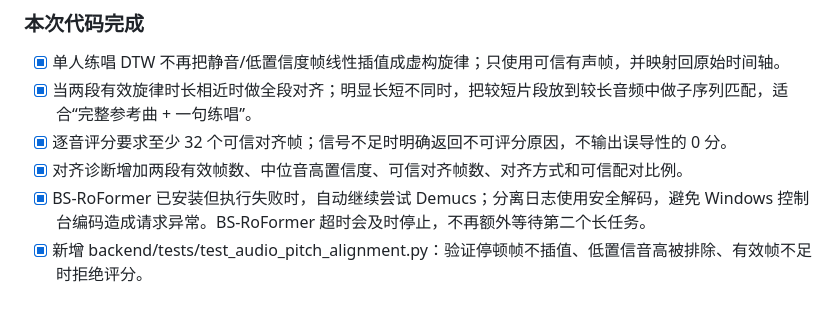
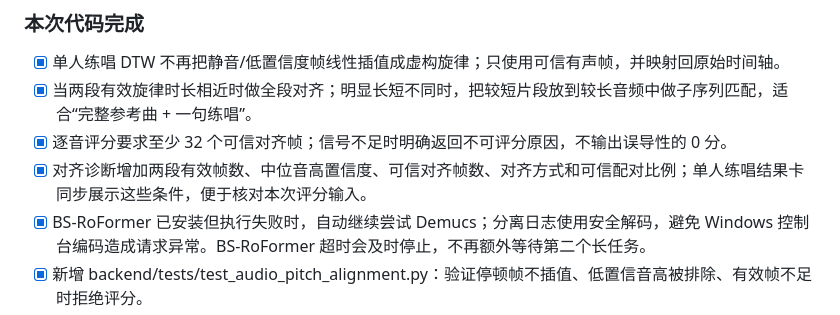
Before and after one commit to Echo-cln/Music_Assisted_Teacher, a Markdown page: docs/IMPLEMENTATION_TODO.md, the part around the change. Rendered like a GitHub page.

Commit message:
track visible pitch quality checks

```diff
--- a/docs/IMPLEMENTATION_TODO.md
+++ b/docs/IMPLEMENTATION_TODO.md
@@ -331,7 +331,7 @@
 - [x] 单人练唱 DTW 不再把静音/低置信度帧线性插值成虚构旋律；只使用可信有声帧，并映射回原始时间轴。
 - [x] 当两段有效旋律时长相近时做全段对齐；明显长短不同时，把较短片段放到较长音频中做子序列匹配，适合“完整参考曲 + 一句练唱”。
 - [x] 逐音评分要求至少 32 个可信对齐帧；信号不足时明确返回不可评分原因，不输出误导性的 0 分。
-- [x] 对齐诊断增加两段有效帧数、中位音高置信度、可信对齐帧数、对齐方式和可信配对比例。
+- [x] 对齐诊断增加两段有效帧数、中位音高置信度、可信对齐帧数、对齐方式和可信配对比例；单人练唱结果卡同步展示这些条件，便于核对本次评分输入。
 - [x] BS-RoFormer 已安装但执行失败时，自动继续尝试 Demucs；分离日志使用安全解码，避免 Windows 控制台编码造成请求异常。BS-RoFormer 超时会及时停止，不再额外等待第二个长任务。
 - [x] 新增 backend/tests/test_audio_pitch_alignment.py：验证停顿帧不插值、低置信音高被排除、有效帧不足时拒绝评分。
 
```
